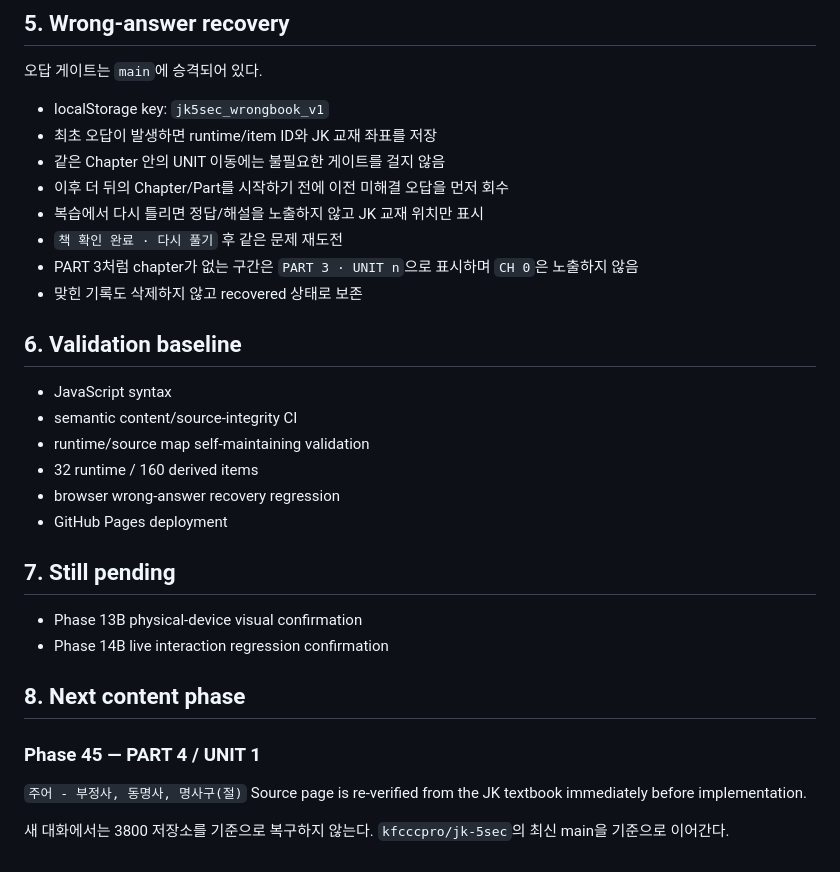
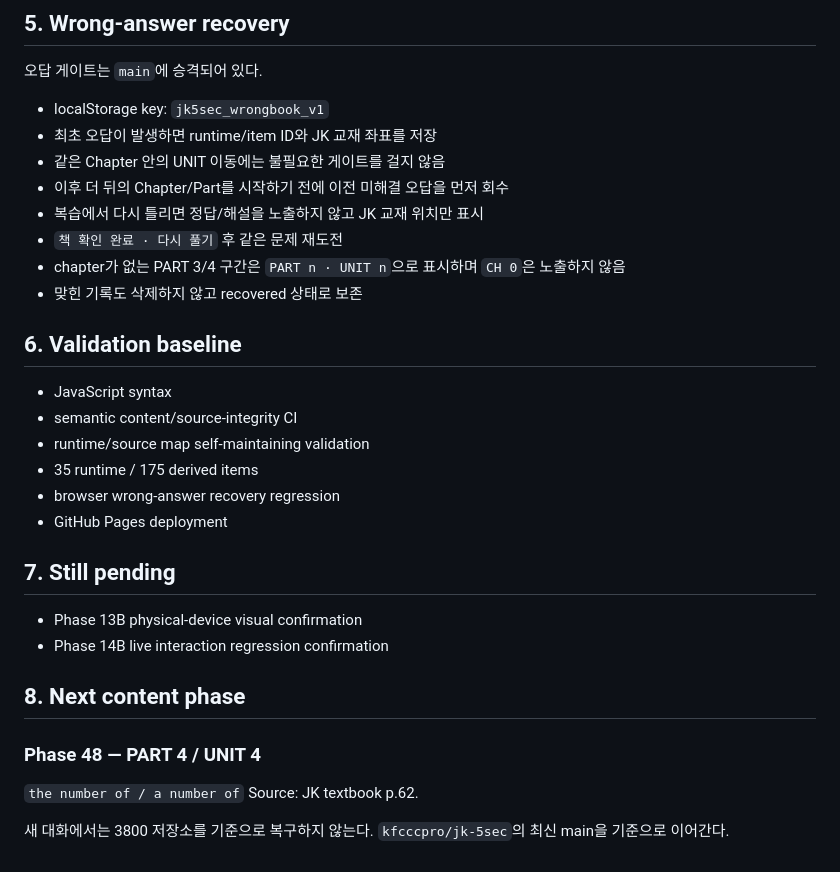
Before and after one commit to kfcccpro/jk-5sec, a Markdown page: PROJECT_HANDOFF_LATEST.md, the part around one of its changes. GitHub-like rendering.

```diff
--- a/PROJECT_HANDOFF_LATEST.md
+++ b/PROJECT_HANDOFF_LATEST.md
@@ -62,14 +63,14 @@
 - 이후 더 뒤의 Chapter/Part를 시작하기 전에 이전 미해결 오답을 먼저 회수
 - 복습에서 다시 틀리면 정답/해설을 노출하지 않고 JK 교재 위치만 표시
 - `책 확인 완료 · 다시 풀기` 후 같은 문제 재도전
-- PART 3처럼 chapter가 없는 구간은 `PART 3 · UNIT n`으로 표시하며 `CH 0`은 노출하지 않음
+- chapter가 없는 PART 3/4 구간은 `PART n · UNIT n`으로 표시하며 `CH 0`은 노출하지 않음
 - 맞힌 기록도 삭제하지 않고 recovered 상태로 보존
 
 ## 6. Validation baseline
 - JavaScript syntax
 - semantic content/source-integrity CI
 - runtime/source map self-maintaining validation
-- 32 runtime / 160 derived items
+- 35 runtime / 175 derived items
 - browser wrong-answer recovery regression
 - GitHub Pages deployment
 
@@ -78,8 +79,8 @@
 - Phase 14B live interaction regression confirmation
 
 ## 8. Next content phase
-### Phase 45 — PART 4 / UNIT 1
-`주어 - 부정사, 동명사, 명사구(절)`
-Source page is re-verified from the JK textbook immediately before implementation.
+### Phase 48 — PART 4 / UNIT 4
+`the number of / a number of`
+Source: JK textbook p.62.
 
 새 대화에서는 3800 저장소를 기준으로 복구하지 않는다. `kfcccpro/jk-5sec`의 최신 main을 기준으로 이어간다.
```
Also changed, not shown: other parts of PROJECT_HANDOFF_LATEST.md (+22 -21 lines).
